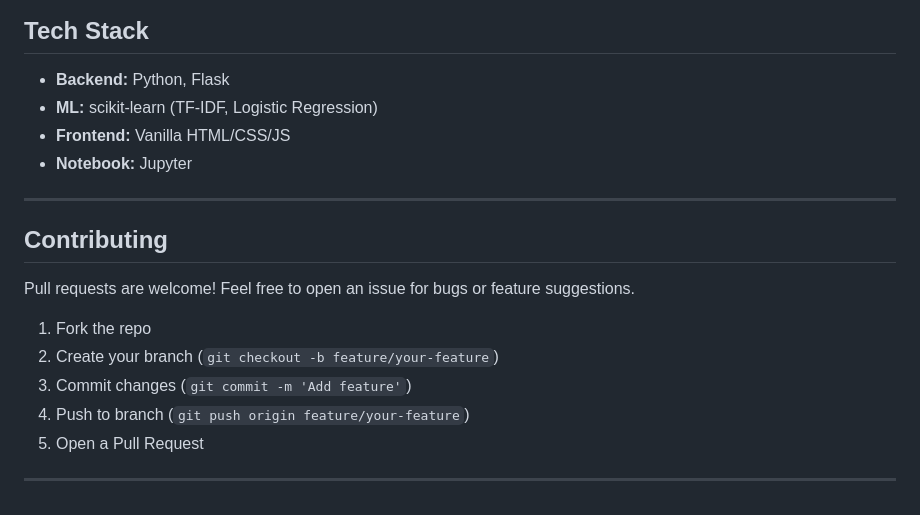
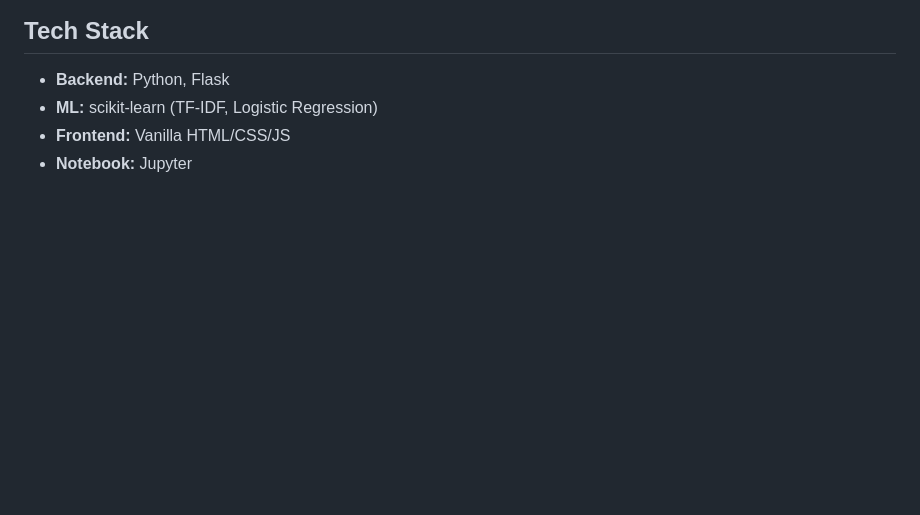
Before and after one commit to prishaa-agrawal/-Sentiment-Analyzer-Web-App, a Markdown page: README.md, the part around the change. GitHub-like rendering; blank space fills up the shorter version.

```diff
--- a/README.md
+++ b/README.md
@@ -120,17 +120,3 @@ Load it in `sentiment_model.py` by replacing `SAMPLE_DATA` with a CSV read.
 - **ML:** scikit-learn (TF-IDF, Logistic Regression)
 - **Frontend:** Vanilla HTML/CSS/JS
 - **Notebook:** Jupyter
-
----
-
-## Contributing
-
-Pull requests are welcome! Feel free to open an issue for bugs or feature suggestions.
-
-1. Fork the repo
-2. Create your branch (`git checkout -b feature/your-feature`)
-3. Commit changes (`git commit -m 'Add feature'`)
-4. Push to branch (`git push origin feature/your-feature`)
-5. Open a Pull Request
-
----
```
